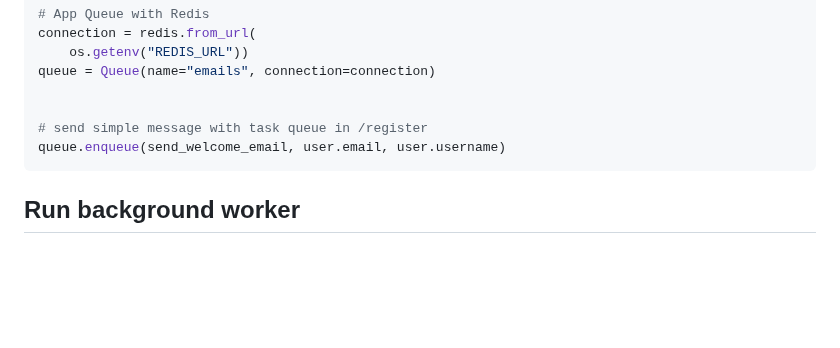
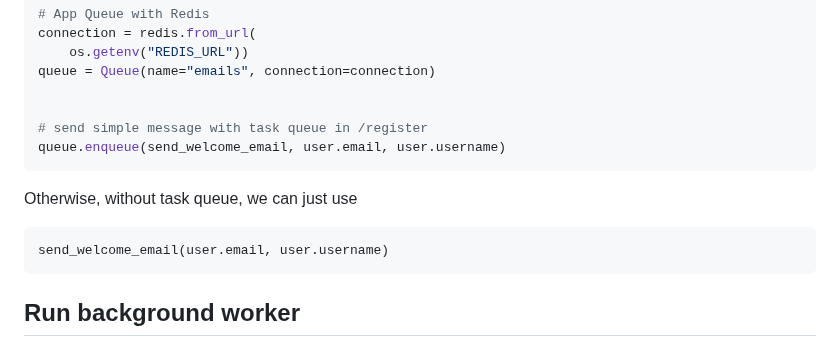
Before and after one commit to Katoo2706/flask-rest-api, a Markdown page: DEPLOYMENT.md, the part around the change. Drawn GitHub-style; blank space fills up the shorter version.

Commit message:
config: Update send email to non queue

````diff
--- a/DEPLOYMENT.md
+++ b/DEPLOYMENT.md
@@ -103,6 +103,11 @@ queue = Queue(name="emails", connection=connection)
 queue.enqueue(send_welcome_email, user.email, user.username)
 ```
 
+Otherwise, without task queue, we can just use
+```markdown
+send_welcome_email(user.email, user.username)
+```
+
 ## Run background worker
 
 Run rq worker. Connect redis to rq worker
````
